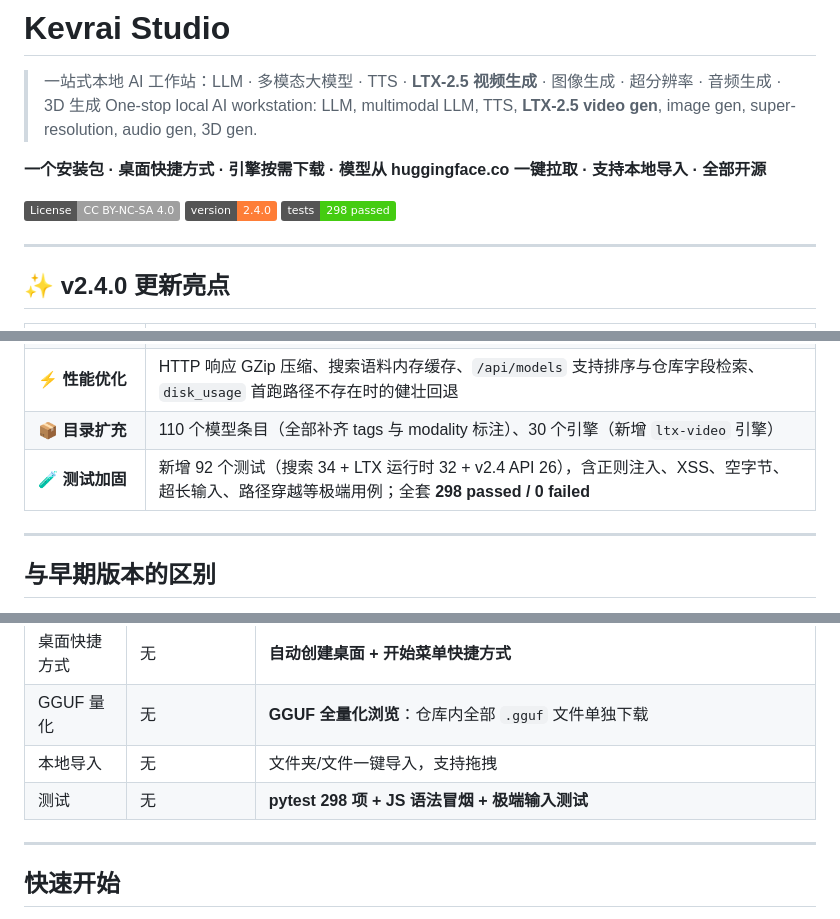
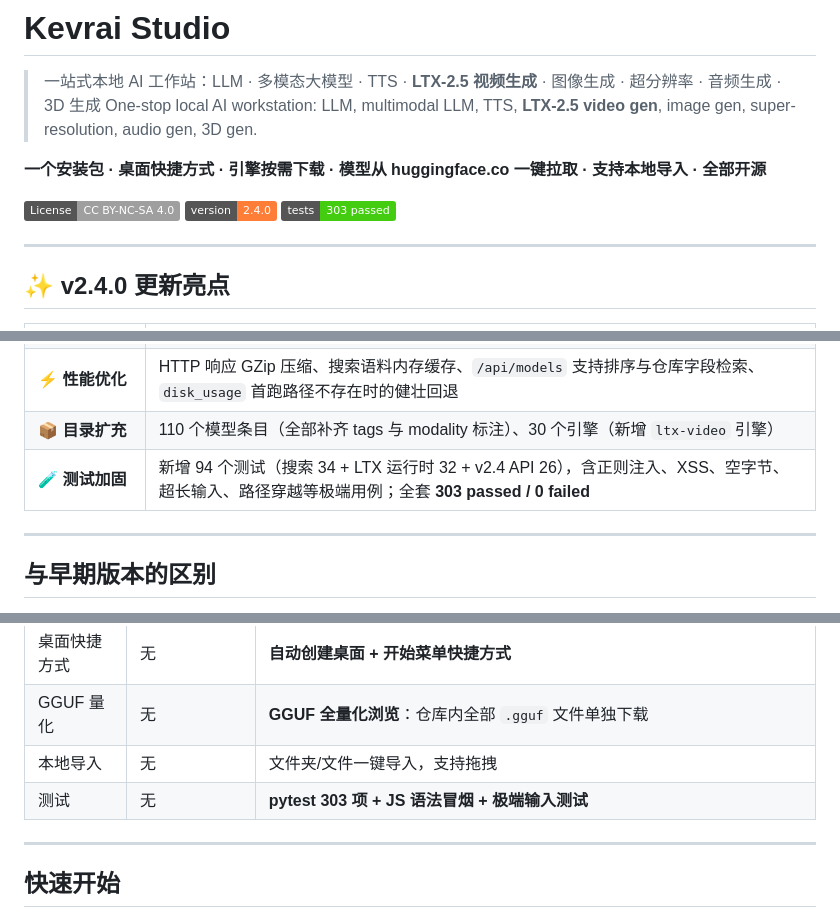
Before and after one commit to Bullobis/kevrai-omni, a Markdown page: README.md, 3 parts joined by grey strips. Drawn GitHub-style; badges without logos.

Commit message:
docs: update test count to 303 in README

```diff
--- a/README.md
+++ b/README.md
@@ -7,7 +7,7 @@
 
 ![License: CC BY-NC-SA 4.0](https://img.shields.io/badge/License-CC%20BY--NC--SA%204.0-lightgrey.svg)
 ![Version](https://img.shields.io/badge/version-2.4.0-orange)
-![Tests](https://img.shields.io/badge/tests-298%20passed-brightgreen)
+![Tests](https://img.shields.io/badge/tests-303%20passed-brightgreen)
 
 ---
 
@@ -19,7 +19,7 @@
 | 🔍 **超级搜索引擎** | 字段加权模糊匹配（名称/ID/标签/引擎/仓库/描述）、拼写纠错（编辑距离 ≤2）、中文 bigram 分词、搜索结果高亮、分面筛选（引擎/许可/体积）、5 种排序、最近搜索、"你是不是要找"建议、键盘导航（`/` 聚焦、↑↓ 选择） |
 | ⚡ **性能优化** | HTTP 响应 GZip 压缩、搜索语料内存缓存、`/api/models` 支持排序与仓库字段检索、`disk_usage` 首跑路径不存在时的健壮回退 |
 | 📦 **目录扩充** | 110 个模型条目（全部补齐 tags 与 modality 标注）、30 个引擎（新增 `ltx-video` 引擎） |
-| 🧪 **测试加固** | 新增 92 个测试（搜索 34 + LTX 运行时 32 + v2.4 API 26），含正则注入、XSS、空字节、超长输入、路径穿越等极端用例；全套 **298 passed / 0 failed** |
+| 🧪 **测试加固** | 新增 94 个测试（搜索 34 + LTX 运行时 32 + v2.4 API 26），含正则注入、XSS、空字节、超长输入、路径穿越等极端用例；全套 **303 passed / 0 failed** |
 
 ---
 
@@ -36,7 +36,7 @@
 | 桌面快捷方式 | 无 | **自动创建桌面 + 开始菜单快捷方式** |
 | GGUF 量化 | 无 | **GGUF 全量化浏览**：仓库内全部 `.gguf` 文件单独下载 |
 | 本地导入 | 无 | 文件夹/文件一键导入，支持拖拽 |
-| 测试 | 无 | **pytest 298 项 + JS 语法冒烟 + 极端输入测试** |
+| 测试 | 无 | **pytest 303 项 + JS 语法冒烟 + 极端输入测试** |
 
 ---
 
```
Also changed, not shown: other parts of README.md (+3 -3 lines).
